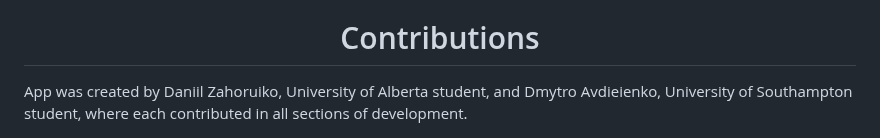
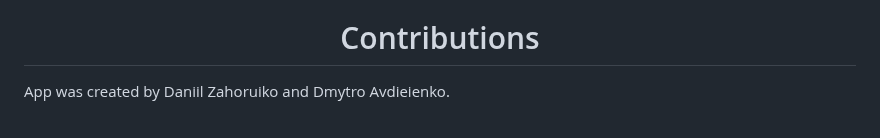
Before and after one commit to daniil-zahoruiko/GeoAssistant-AI-Extension, a Markdown page: README.md, the part around the change. GitHub-like rendering.

```diff
--- a/README.md
+++ b/README.md
@@ -62,4 +62,4 @@ The extension handlers are positioned to the left of the gameplay screen, just a
 - **<a href="https://developers.google.com/maps/documentation/streetview?_gl=1*1rn0145*_up*MQ..*_ga*MTM0ODA3MDYyNC4xNzI2MTI3MzEy*_ga_NRWSTWS78N*MTcyNjEyNzMxMS4xLjAuMTcyNjEyNzMxMS4wLjAuMA..">Google StreetView API</a>**
 
 <h1 align="center">Contributions</h1>
-App was created by Daniil Zahoruiko, University of Alberta student, and Dmytro Avdieienko, University of Southampton student, where each contributed in all sections of development.
+App was created by Daniil Zahoruiko and Dmytro Avdieienko.
```
